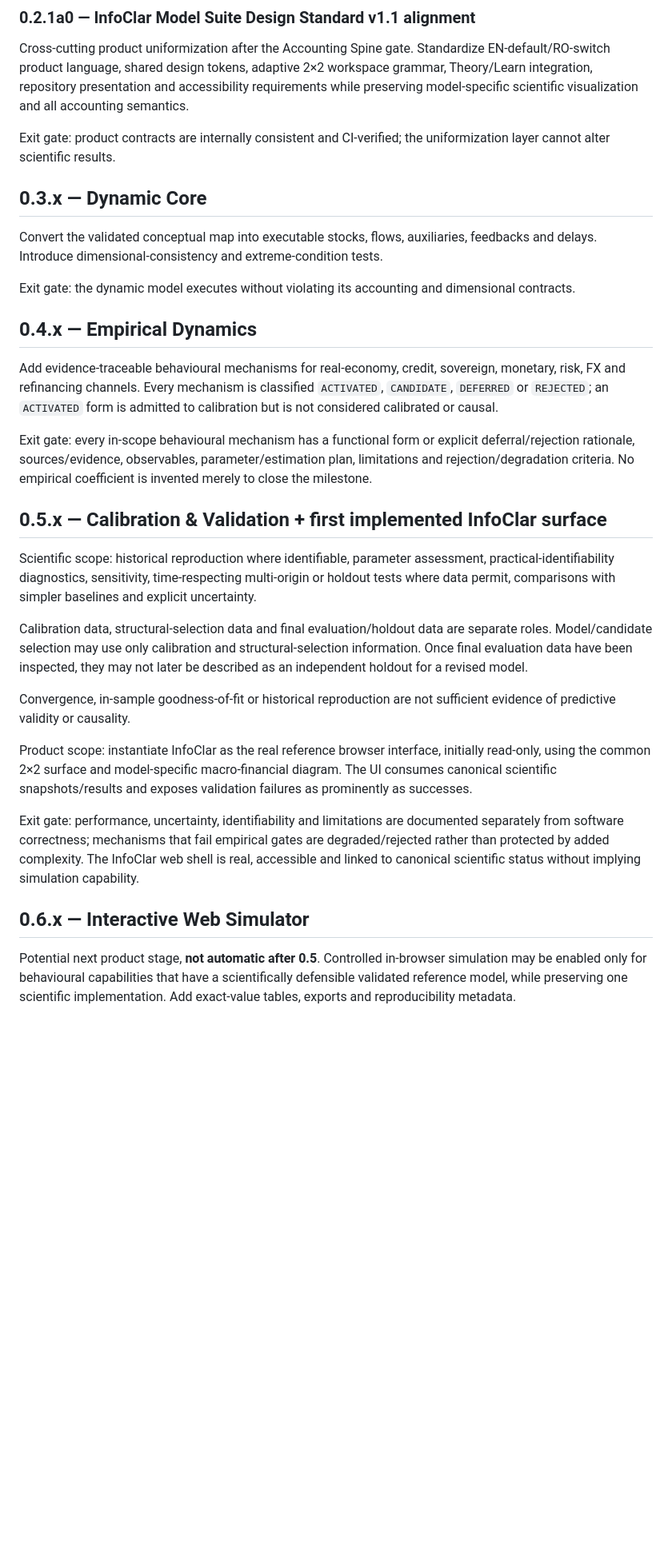
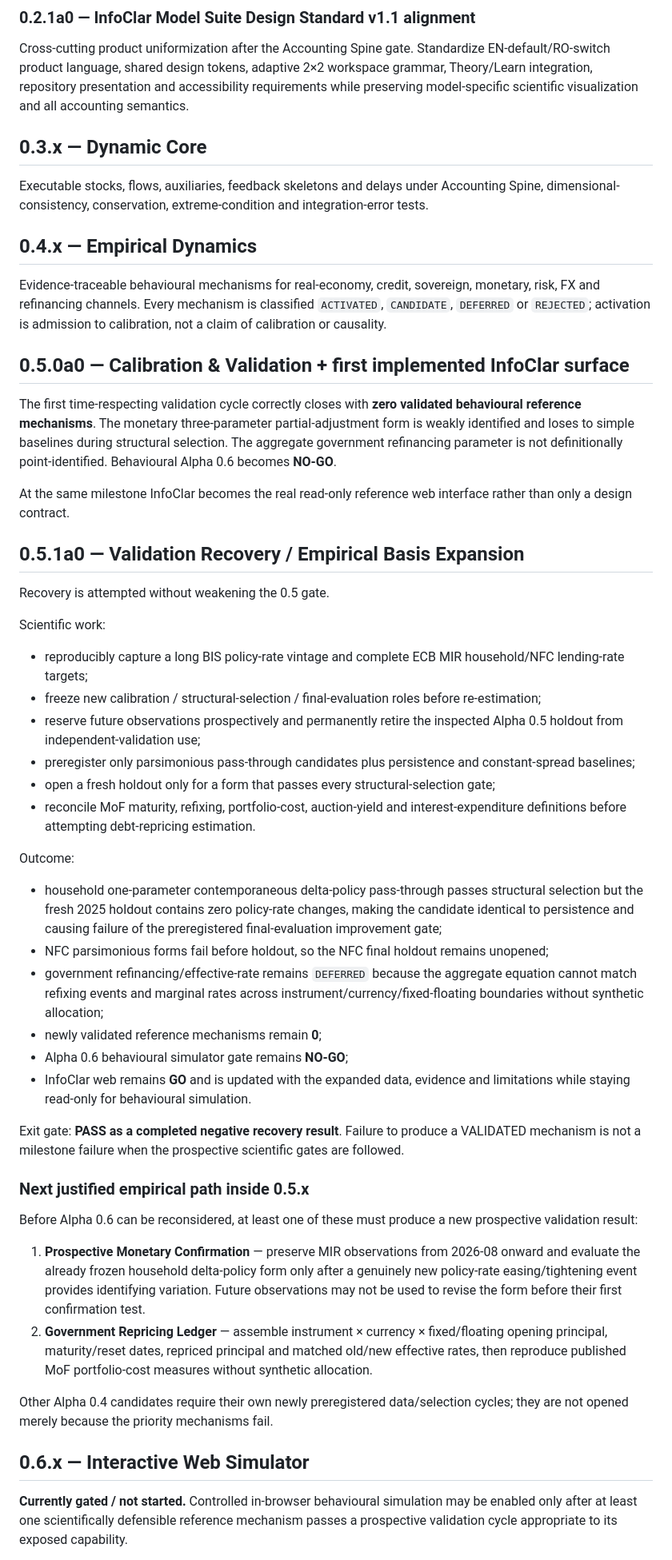
Before and after one commit to LaurentiuStaicu/romania-macro-financial-dynamics, a Markdown page: docs/ROADMAP.md, the part around one of its changes. Shown at 80% size. Rendered like a GitHub page; blank space fills up the shorter version.

Commit message:
docs: record Alpha 0.5.x recovery outcome and keep Alpha 0.6 gated

```diff
--- a/docs/ROADMAP.md
+++ b/docs/ROADMAP.md
@@ -26,33 +26,54 @@ Exit gate: benchmark 2025 accounting structure is internally auditable; unresolv
 
 Cross-cutting product uniformization after the Accounting Spine gate. Standardize EN-default/RO-switch product language, shared design tokens, adaptive 2×2 workspace grammar, Theory/Learn integration, repository presentation and accessibility requirements while preserving model-specific scientific visualization and all accounting semantics.
 
-Exit gate: product contracts are internally consistent and CI-verified; the uniformization layer cannot alter scientific results.
-
 ## 0.3.x — Dynamic Core
 
-Convert the validated conceptual map into executable stocks, flows, auxiliaries, feedbacks and delays. Introduce dimensional-consistency and extreme-condition tests.
-
-Exit gate: the dynamic model executes without violating its accounting and dimensional contracts.
+Executable stocks, flows, auxiliaries, feedback skeletons and delays under Accounting Spine, dimensional-consistency, conservation, extreme-condition and integration-error tests.
 
 ## 0.4.x — Empirical Dynamics
 
-Add evidence-traceable behavioural mechanisms for real-economy, credit, sovereign, monetary, risk, FX and refinancing channels. Every mechanism is classified `ACTIVATED`, `CANDIDATE`, `DEFERRED` or `REJECTED`; an `ACTIVATED` form is admitted to calibration but is not considered calibrated or causal.
+Evidence-traceable behavioural mechanisms for real-economy, credit, sovereign, monetary, risk, FX and refinancing channels. Every mechanism is classified `ACTIVATED`, `CANDIDATE`, `DEFERRED` or `REJECTED`; activation is admission to calibration, not a claim of calibration or causality.
 
-Exit gate: every in-scope behavioural mechanism has a functional form or explicit deferral/rejection rationale, sources/evidence, observables, parameter/estimation plan, limitations and rejection/degradation criteria. No empirical coefficient is invented merely to close the milestone.
+## 0.5.0a0 — Calibration & Validation + first implemented InfoClar surface
 
-## 0.5.x — Calibration & Validation + first implemented InfoClar surface
+The first time-respecting validation cycle correctly closes with **zero validated behavioural reference mechanisms**. The monetary three-parameter partial-adjustment form is weakly identified and loses to simple baselines during structural selection. The aggregate government refinancing parameter is not definitionally point-identified. Behavioural Alpha 0.6 becomes **NO-GO**.
 
-Scientific scope: historical reproduction where identifiable, parameter assessment, practical-identifiability diagnostics, sensitivity, time-respecting multi-origin or holdout tests where data permit, comparisons with simpler baselines and explicit uncertainty.
+At the same milestone InfoClar becomes the real read-only reference web interface rather than only a design contract.
 
-Calibration data, structural-selection data and final evaluation/holdout data are separate roles. Model/candidate selection may use only calibration and structural-selection information. Once final evaluation data have been inspected, they may not later be described as an independent holdout for a revised model.
+## 0.5.1a0 — Validation Recovery / Empirical Basis Expansion
 
-Convergence, in-sample goodness-of-fit or historical reproduction are not sufficient evidence of predictive validity or causality.
+Recovery is attempted without weakening the 0.5 gate.
 
-Product scope: instantiate InfoClar as the real reference browser interface, initially read-only, using the common 2×2 surface and model-specific macro-financial diagram. The UI consumes canonical scientific snapshots/results and exposes validation failures as prominently as successes.
+Scientific work:
 
-Exit gate: performance, uncertainty, identifiability and limitations are documented separately from software correctness; mechanisms that fail empirical gates are degraded/rejected rather than protected by added complexity. The InfoClar web shell is real, accessible and linked to canonical scientific status without implying simulation capability.
+- reproducibly capture a long BIS policy-rate vintage and complete ECB MIR household/NFC lending-rate targets;
+- freeze new calibration / structural-selection / final-evaluation roles before re-estimation;
+- reserve future observations prospectively and permanently retire the inspected Alpha 0.5 holdout from independent-validation use;
+- preregister only parsimonious pass-through candidates plus persistence and constant-spread baselines;
+- open a fresh holdout only for a form that passes every structural-selection gate;
+- reconcile MoF maturity, refixing, portfolio-cost, auction-yield and interest-expenditure definitions before attempting debt-repricing estimation.
+
+Outcome:
+
+- household one-parameter contemporaneous delta-policy pass-through passes structural selection but the fresh 2025 holdout contains zero policy-rate changes, making the candidate identical to persistence and causing failure of the preregistered final-evaluation improvement gate;
+- NFC parsimonious forms fail before holdout, so the NFC final holdout remains unopened;
+- government refinancing/effective-rate remains `DEFERRED` because the aggregate equation cannot match refixing events and marginal rates across instrument/currency/fixed-floating boundaries without synthetic allocation;
+- newly validated reference mechanisms remain **0**;
+- Alpha 0.6 behavioural simulator gate remains **NO-GO**;
+- InfoClar web remains **GO** and is updated with the expanded data, evidence and limitations while staying read-only for behavioural simulation.
+
+Exit gate: **PASS as a completed negative recovery result**. Failure to produce a VALIDATED mechanism is not a milestone failure when the prospective scientific gates are followed.
+
+### Next justified empirical path inside 0.5.x
+
+Before Alpha 0.6 can be reconsidered, at least one of these must produce a new prospective validation result:
+
+1. **Prospective Monetary Confirmation** — preserve MIR observations from 2026-08 onward and evaluate the already frozen household delta-policy form only after a genuinely new policy-rate easing/tightening event provides identifying variation. Future observations may not be used to revise the form before their first confirmation test.
+2. **Government Repricing Ledger** — assemble instrument × currency × fixed/floating opening principal, maturity/reset dates, repriced principal and matched old/new effective rates, then reproduce published MoF portfolio-cost measures without synthetic allocation.
+
+Other Alpha 0.4 candidates require their own newly preregistered data/selection cycles; they are not opened merely because the priority mechanisms fail.
 
 ## 0.6.x — Interactive Web Simulator
 
-Potential next product stage, **not automatic after 0.5**. Controlled in-browser simulation may be enabled only for behavioural capabilities that have a scientifically defensible validated reference model, while preserving one scientific implementation. Add exact-value tables, exports and reproducibility metadata.
+**Currently gated / not started.** Controlled in-browser behavioural simulation may be enabled only after at least one scientifically defensible reference mechanism passes a prospective validation cycle appropriate to its exposed capability.
 
```
Also changed, not shown: other parts of docs/ROADMAP.md (+4 -4 lines).
